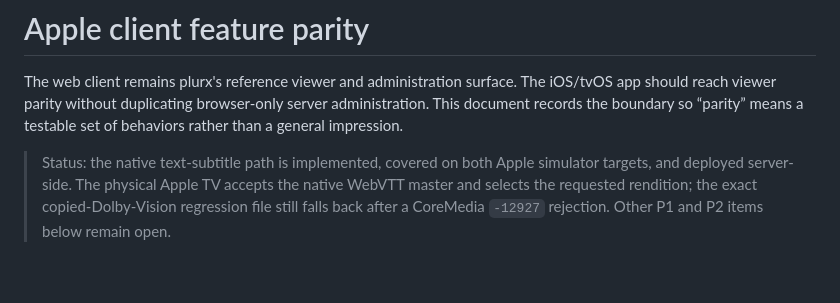
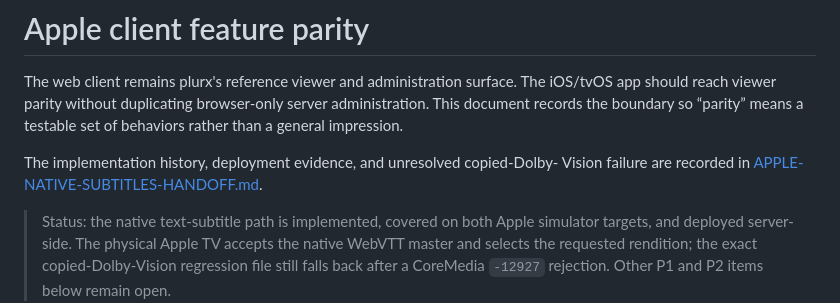
Before and after one commit to pjunod/plurx, a Markdown page: docs/APPLE-CLIENT-PARITY.md, the part around the change. Drawn GitHub-style; blank space fills up the shorter version.

```diff
--- a/docs/APPLE-CLIENT-PARITY.md
+++ b/docs/APPLE-CLIENT-PARITY.md
@@ -4,6 +4,10 @@ The web client remains plurx's reference viewer and administration surface.
 The iOS/tvOS app should reach viewer parity without duplicating browser-only
 server administration. This document records the boundary so “parity” means a
 testable set of behaviors rather than a general impression.
+
+The implementation history, deployment evidence, and unresolved copied-Dolby-
+Vision failure are recorded in
+[APPLE-NATIVE-SUBTITLES-HANDOFF.md](APPLE-NATIVE-SUBTITLES-HANDOFF.md).
 
 > Status: the native text-subtitle path is implemented, covered on both Apple
 > simulator targets, and deployed server-side. The physical Apple TV accepts
```
Also changed, not shown: clients/apple/README.md (+7 -3 lines), docs/APPLE-NATIVE-SUBTITLES-HANDOFF.md (added, +445 -0 lines).
